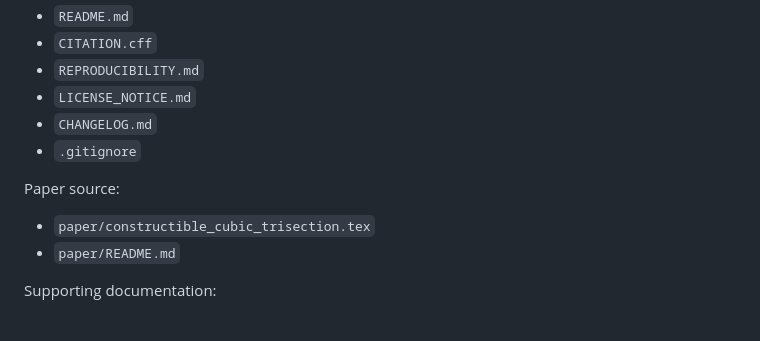
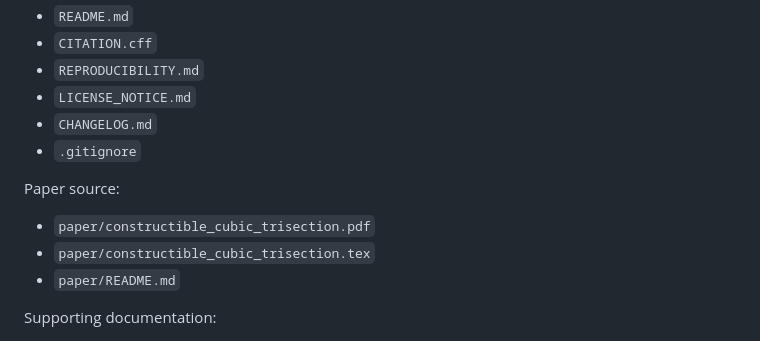
Before and after one commit to CWBaker360/Constructible-Cubic-Trisection, a Markdown page: README.md, the part around the change. Rendered like a GitHub page.

```diff
--- a/README.md
+++ b/README.md
@@ -57,6 +57,7 @@ Top-level files:
 
 Paper source:
 
+* `paper/constructible_cubic_trisection.pdf`
 * `paper/constructible_cubic_trisection.tex`
 * `paper/README.md`
 
```
